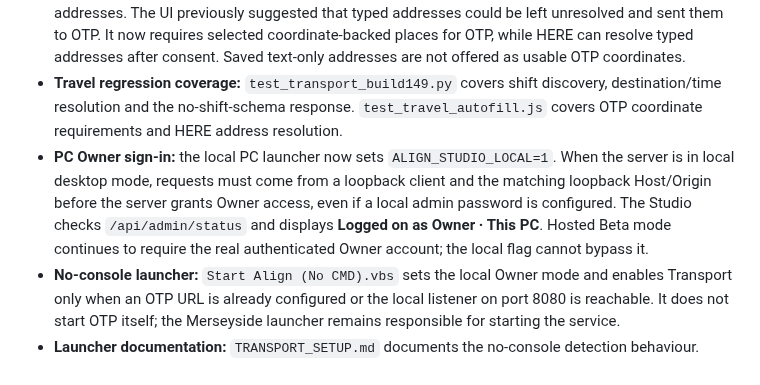
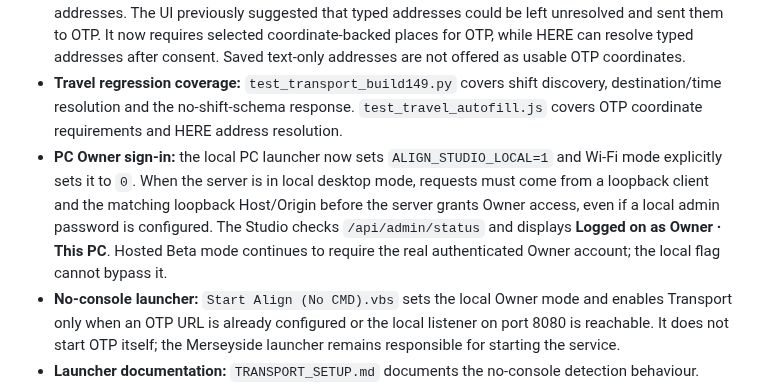
Before and after one commit to wjb006/Align-V3.0, a Markdown page: docs/FULL_REPAIR_AUDIT.md, the part around the change. GitHub-like rendering.

Commit message:
Document that Wi-Fi mode explicitly disables PC Owner trust

```diff
--- a/docs/FULL_REPAIR_AUDIT.md
+++ b/docs/FULL_REPAIR_AUDIT.md
@@ -22,7 +22,7 @@
 - **Shift travel selection:** The Travel screen advertised “shift or event” and the setup guide documented `shift:<id>`, but the picker only listed organiser/imported-calendar events and the resolver rejected shifts. Upcoming shifts now appear in the picker, and `shift:<id>` resolves to the saved workplace and local shift start time.
 - **Travel geocoding:** OTP requires coordinate-backed place selections; it cannot geocode free-text addresses. The UI previously suggested that typed addresses could be left unresolved and sent them to OTP. It now requires selected coordinate-backed places for OTP, while HERE can resolve typed addresses after consent. Saved text-only addresses are not offered as usable OTP coordinates.
 - **Travel regression coverage:** `test_transport_build149.py` covers shift discovery, destination/time resolution and the no-shift-schema response. `test_travel_autofill.js` covers OTP coordinate requirements and HERE address resolution.
-- **PC Owner sign-in:** the local PC launcher now sets `ALIGN_STUDIO_LOCAL=1`. When the server is in local desktop mode, requests must come from a loopback client and the matching loopback Host/Origin before the server grants Owner access, even if a local admin password is configured. The Studio checks `/api/admin/status` and displays **Logged on as Owner · This PC**. Hosted Beta mode continues to require the real authenticated Owner account; the local flag cannot bypass it.
+- **PC Owner sign-in:** the local PC launcher now sets `ALIGN_STUDIO_LOCAL=1` and Wi-Fi mode explicitly sets it to `0`. When the server is in local desktop mode, requests must come from a loopback client and the matching loopback Host/Origin before the server grants Owner access, even if a local admin password is configured. The Studio checks `/api/admin/status` and displays **Logged on as Owner · This PC**. Hosted Beta mode continues to require the real authenticated Owner account; the local flag cannot bypass it.
 - **No-console launcher:** `Start Align (No CMD).vbs` sets the local Owner mode and enables Transport only when an OTP URL is already configured or the local listener on port 8080 is reachable. It does not start OTP itself; the Merseyside launcher remains responsible for starting the service.
 - **Launcher documentation:** `TRANSPORT_SETUP.md` documents the no-console detection behaviour.
 - **Database selection:** desktop content scoring now counts meaningful user data across all tables, including shifts/rota, while ignoring seeded V3 defaults (built-in asset categories, default settings, default transport/iCloud state and the untouched default builder document). Regression cases cover a fresh default-only database, custom settings and a shift-only legacy database. Database adoption uses SQLite's backup API and retains the source database.
```
